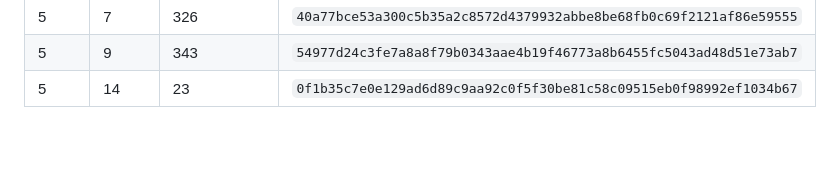
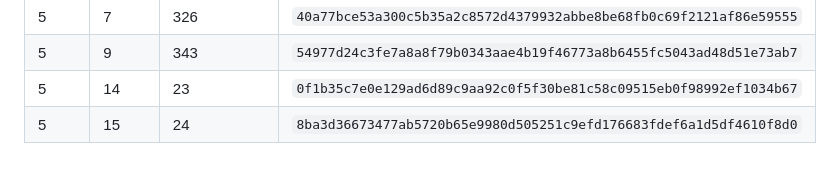
Before and after one commit to Pessegos/prince-of-persia-2-macintosh-native, a Markdown page: docs/CAVERN_ARTWORK.md, the part around the change. Drawn GitHub-style.

Commit message:
Blend approved right floor tips in level 5 room 15

```diff
--- a/docs/CAVERN_ARTWORK.md
+++ b/docs/CAVERN_ARTWORK.md
@@ -396,3 +396,4 @@ artwork; no original golden or mask assertion is discarded.
 | 5 | 7 | 326 | `40a77bce53a300c5b35a2c8572d4379932abbe8be68fb0c69f2121af86e59555` |
 | 5 | 9 | 343 | `54977d24c3fe7a8a8f79b0343aae4b19f46773a8b6455fc5043ad48d51e73ab7` |
 | 5 | 14 | 23 | `0f1b35c7e0e129ad6d89c9aa92c0f5f30be81c58c09515eb0f98992ef1034b67` |
+| 5 | 15 | 24 | `8ba3d36673477ab5720b65e9980d505251c9efd176683fdef6a1d5df4610f8d0` |
```
Also changed, not shown: pop2/cavern_retouch.png, 2 other files.
